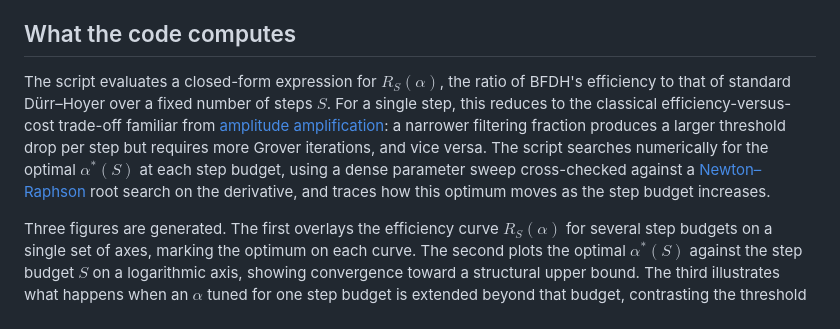
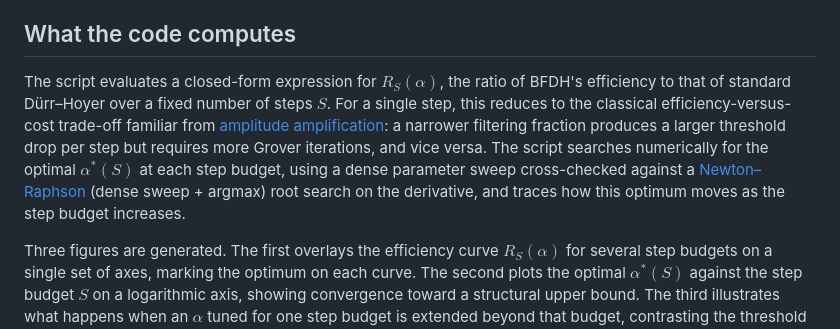
Before and after one commit to Sar-B156/Correlation-between-Solution-and-Drop-Point-at-a-Fixed-Step-Budget-in-Quantum-Minimum-Finding, a Markdown page: README.md, the part around the change. Rendered like a GitHub page.

```diff
--- a/README.md
+++ b/README.md
@@ -6,7 +6,7 @@ The central object of study is a [filtering fraction](https://en.wikipedia.org/w
 
 ## What the code computes
 
-The script evaluates a closed-form expression for $R_S(\alpha)$, the ratio of BFDH's efficiency to that of standard Dürr–Hoyer over a fixed number of steps $S$. For a single step, this reduces to the classical efficiency-versus-cost trade-off familiar from [amplitude amplification](https://en.wikipedia.org/wiki/Amplitude_amplification): a narrower filtering fraction produces a larger threshold drop per step but requires more Grover iterations, and vice versa. The script searches numerically for the optimal $\alpha^*(S)$ at each step budget, using a dense parameter sweep cross-checked against a [Newton–Raphson](https://en.wikipedia.org/wiki/Newton%27s_method) root search on the derivative, and traces how this optimum moves as the step budget increases.
+The script evaluates a closed-form expression for $R_S(\alpha)$, the ratio of BFDH's efficiency to that of standard Dürr–Hoyer over a fixed number of steps $S$. For a single step, this reduces to the classical efficiency-versus-cost trade-off familiar from [amplitude amplification](https://en.wikipedia.org/wiki/Amplitude_amplification): a narrower filtering fraction produces a larger threshold drop per step but requires more Grover iterations, and vice versa. The script searches numerically for the optimal $\alpha^*(S)$ at each step budget, using a dense parameter sweep cross-checked against a [Newton–Raphson](https://en.wikipedia.org/wiki/Newton%27s_method) (dense sweep + argmax) root search on the derivative, and traces how this optimum moves as the step budget increases.
 
 Three figures are generated. The first overlays the efficiency curve $R_S(\alpha)$ for several step budgets on a single set of axes, marking the optimum on each curve. The second plots the optimal $\alpha^*(S)$ against the step budget $S$ on a logarithmic axis, showing convergence toward a structural upper bound. The third illustrates what happens when an $\alpha$ tuned for one step budget is extended beyond that budget, contrasting the threshold trajectory and cumulative cost against the standard algorithm.
 
```
